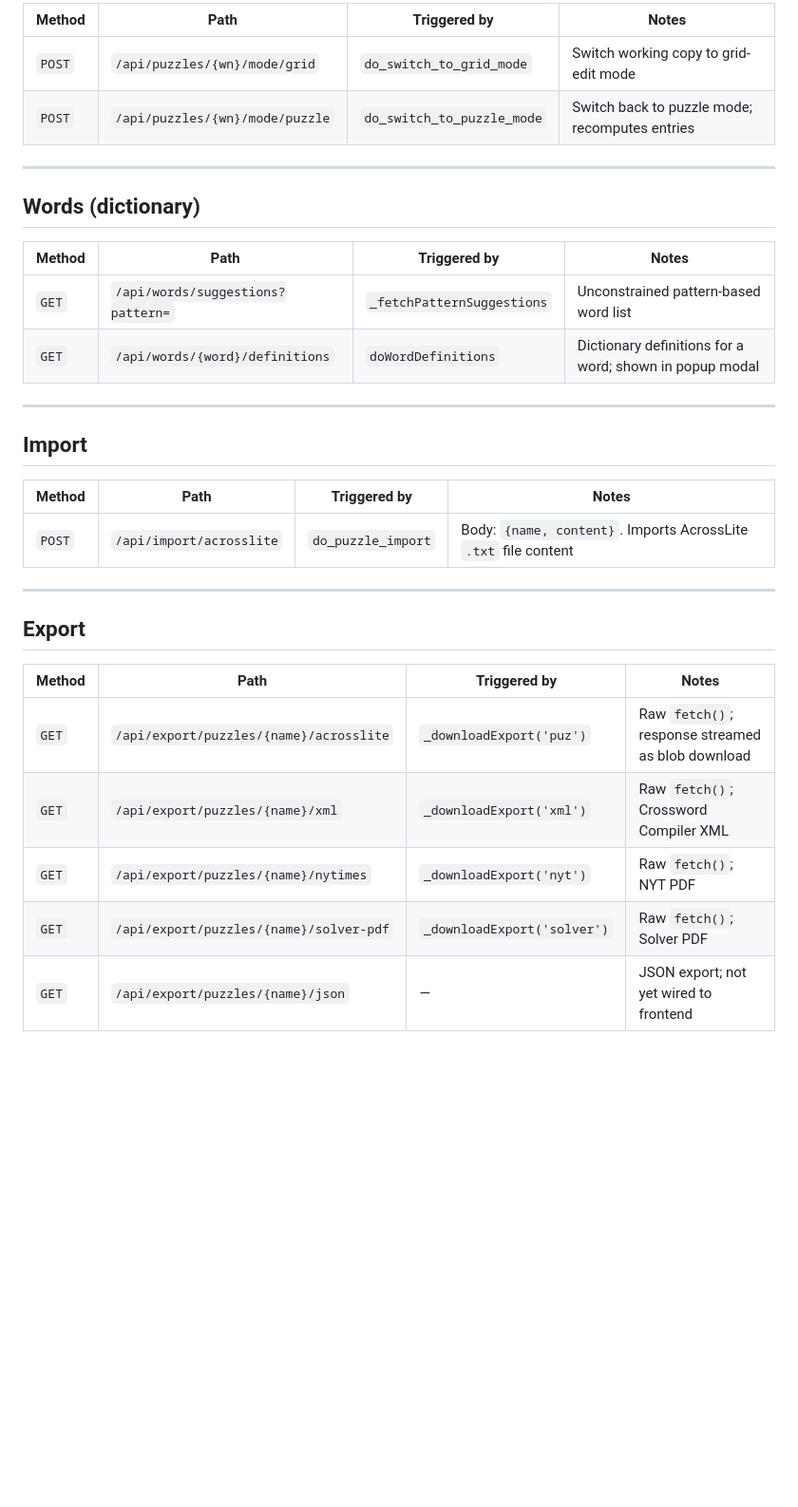
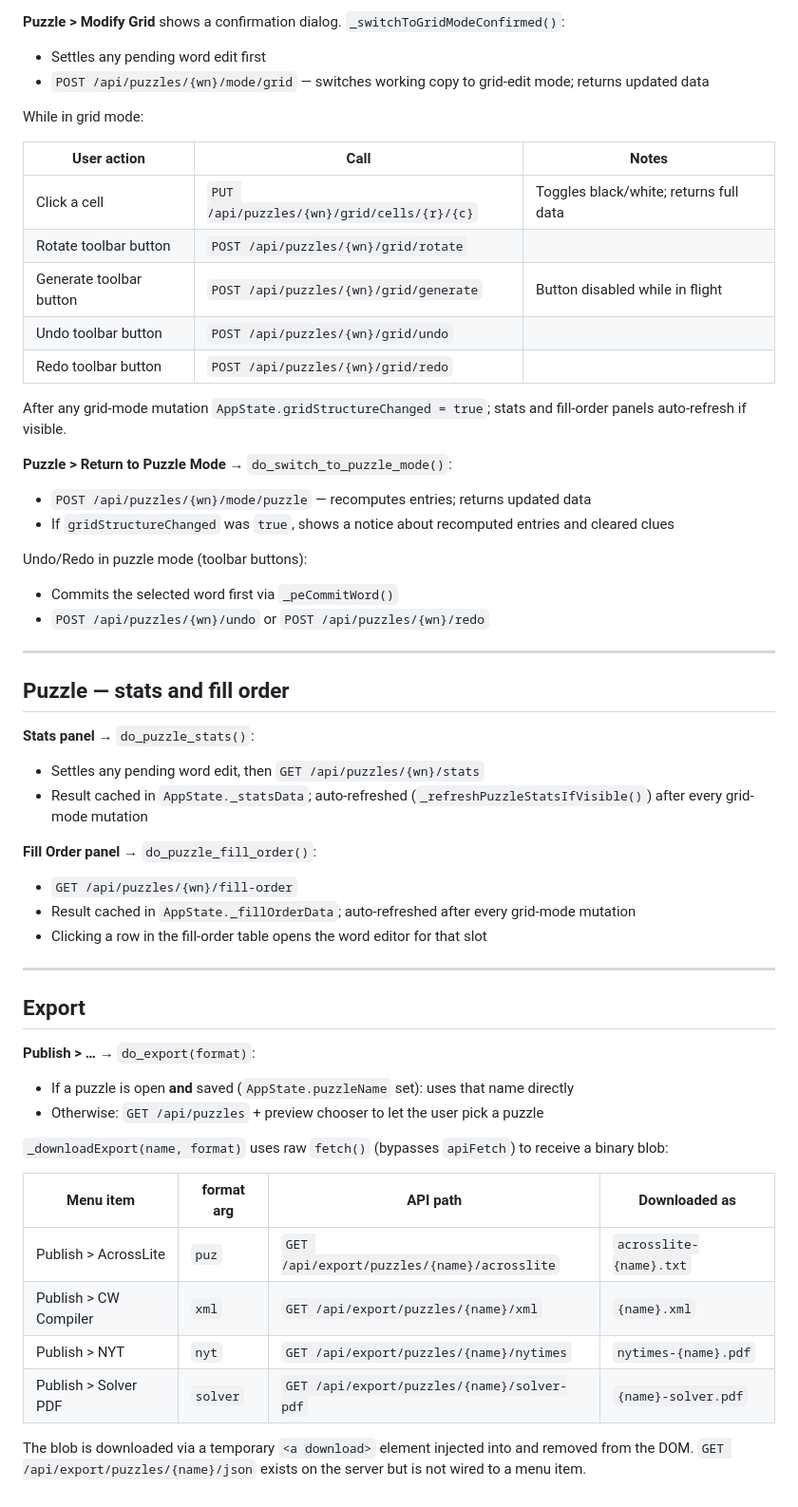
Before and after one commit to philhanna/crossword, a Markdown page: docs/contact_points.md, the part around one of its changes. Shown at 95% size. Rendered like a GitHub page; blank space fills up the shorter version.

```diff
--- a/docs/contact_points.md
+++ b/docs/contact_points.md
@@ -54,34 +143,59 @@ No authentication — single-user mode; user id is hard-coded to 1 on the server
 
-| Method | Path | Triggered by | Notes |
-|--------|------|--------------|-------|
-| `POST` | `/api/puzzles/{wn}/mode/grid` | `do_switch_to_grid_mode` | Switch working copy to grid-edit mode |
-| `POST` | `/api/puzzles/{wn}/mode/puzzle` | `do_switch_to_puzzle_mode` | Switch back to puzzle mode; recomputes entries |
+**Puzzle > Modify Grid** shows a confirmation dialog. `_switchToGridModeConfirmed()`:
+- Settles any pending word edit first
+- `POST /api/puzzles/{wn}/mode/grid` — switches working copy to grid-edit mode; returns updated data
+
+While in grid mode:
+
+| User action | Call | Notes |
+|---|---|---|
+| Click a cell | `PUT /api/puzzles/{wn}/grid/cells/{r}/{c}` | Toggles black/white; returns full data |
+| Rotate toolbar button | `POST /api/puzzles/{wn}/grid/rotate` | |
+| Generate toolbar button | `POST /api/puzzles/{wn}/grid/generate` | Button disabled while in flight |
+| Undo toolbar button | `POST /api/puzzles/{wn}/grid/undo` | |
+| Redo toolbar button | `POST /api/puzzles/{wn}/grid/redo` | |
+
+After any grid-mode mutation `AppState.gridStructureChanged = true`; stats and fill-order panels
+auto-refresh if visible.
+
+**Puzzle > Return to Puzzle Mode** → `do_switch_to_puzzle_mode()`:
+- `POST /api/puzzles/{wn}/mode/puzzle` — recomputes entries; returns updated data
+- If `gridStructureChanged` was `true`, shows a notice about recomputed entries and cleared clues
+
+Undo/Redo in puzzle mode (toolbar buttons):
+- Commits the selected word first via `_peCommitWord()`
+- `POST /api/puzzles/{wn}/undo` or `POST /api/puzzles/{wn}/redo`
 
 ---
 
-## Words (dictionary)
+## Puzzle — stats and fill order
 
-| Method | Path | Triggered by | Notes |
-|--------|------|--------------|-------|
-| `GET` | `/api/words/suggestions?pattern=` | `_fetchPatternSuggestions` | Unconstrained pattern-based word list |
-| `GET` | `/api/words/{word}/definitions` | `doWordDefinitions` | Dictionary definitions for a word; shown in popup modal |
+**Stats panel** → `do_puzzle_stats()`:
+- Settles any pending word edit, then `GET /api/puzzles/{wn}/stats`
+- Result cached in `AppState._statsData`; auto-refreshed (`_refreshPuzzleStatsIfVisible()`) after
+  every grid-mode mutation
 
----
-
-## Import
-
-| Method | Path | Triggered by | Notes |
-|--------|------|--------------|-------|
-| `POST` | `/api/import/acrosslite` | `do_puzzle_import` | Body: `{name, content}`. Imports AcrossLite `.txt` file content |
+**Fill Order panel** → `do_puzzle_fill_order()`:
+- `GET /api/puzzles/{wn}/fill-order`
+- Result cached in `AppState._fillOrderData`; auto-refreshed after every grid-mode mutation
+- Clicking a row in the fill-order table opens the word editor for that slot
 
 ---
 
 ## Export
 
-| Method | Path | Triggered by | Notes |
-|--------|------|--------------|-------|
-| `GET` | `/api/export/puzzles/{name}/acrosslite` | `_downloadExport('puz')` | Raw `fetch()`; response streamed as blob download |
-| `GET` | `/api/export/puzzles/{name}/xml` | `_downloadExport('xml')` | Raw `fetch()`; Crossword Compiler XML |
-| `GET` | `/api/export/puzzles/{name}/nytimes` | `_downloadExport('nyt')` | Raw `fetch()`; NYT PDF |
-| `GET` | `/api/export/puzzles/{name}/solver-pdf` | `_downloadExport('solver')` | Raw `fetch()`; Solver PDF |
-| `GET` | `/api/export/puzzles/{name}/json` | — | JSON export; not yet wired to frontend |
+**Publish > …** → `do_export(format)`:
+- If a puzzle is open **and** saved (`AppState.puzzleName` set): uses that name directly
+- Otherwise: `GET /api/puzzles` + preview chooser to let the user pick a puzzle
+
+`_downloadExport(name, format)` uses raw `fetch()` (bypasses `apiFetch`) to receive a binary blob:
+
+| Menu item | format arg | API path | Downloaded as |
+|---|---|---|---|
+| Publish > AcrossLite | `puz` | `GET /api/export/puzzles/{name}/acrosslite` | `acrosslite-{name}.txt` |
+| Publish > CW Compiler | `xml` | `GET /api/export/puzzles/{name}/xml` | `{name}.xml` |
+| Publish > NYT | `nyt` | `GET /api/export/puzzles/{name}/nytimes` | `nytimes-{name}.pdf` |
+| Publish > Solver PDF | `solver` | `GET /api/export/puzzles/{name}/solver-pdf` | `{name}-solver.pdf` |
+
+The blob is downloaded via a temporary `<a download>` element injected into and removed from the DOM.
+`GET /api/export/puzzles/{name}/json` exists on the server but is not wired to a menu item.
```
Also changed, not shown: other parts of docs/contact_points.md (+123 -34 lines).
